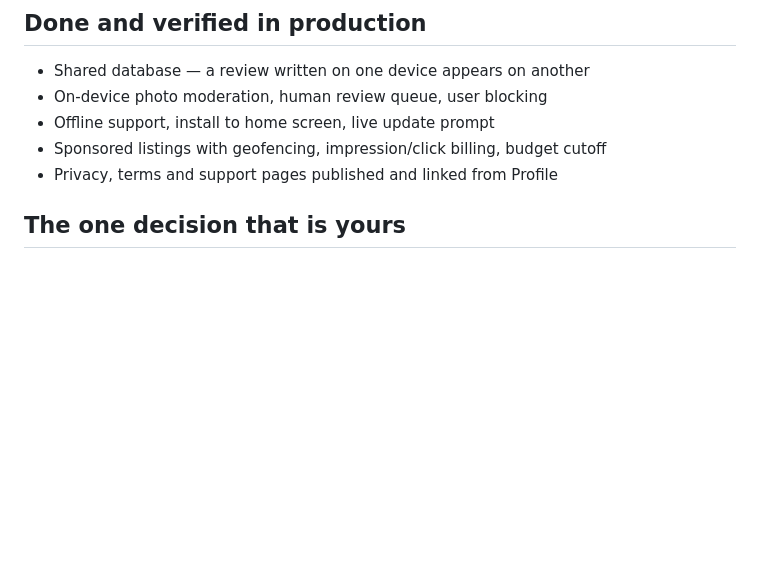
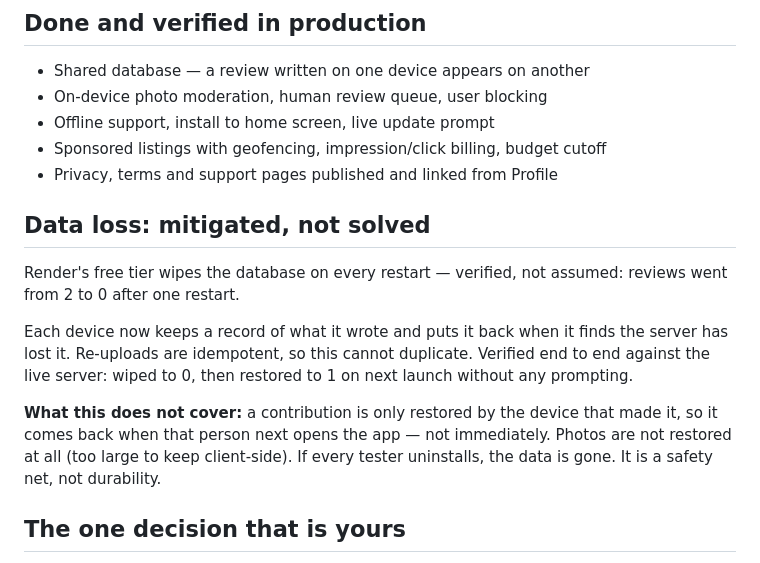
Before and after one commit to bayboyproductions408/bathroom-finder, a Markdown page: LAUNCH-STATUS.md, the part around the change. Rendered like a GitHub page; blank space fills up the shorter version.

Commit message:
Record the wipe-survival verification
Co-Authored-By: Claude Opus 5 <noreply@anthropic.com>

```diff
--- a/LAUNCH-STATUS.md
+++ b/LAUNCH-STATUS.md
@@ -20,6 +20,21 @@ Live now, free, no card anywhere:
 - Offline support, install to home screen, live update prompt
 - Sponsored listings with geofencing, impression/click billing, budget cutoff
 - Privacy, terms and support pages published and linked from Profile
+
+## Data loss: mitigated, not solved
+
+Render's free tier wipes the database on every restart — verified, not assumed:
+reviews went from 2 to 0 after one restart.
+
+Each device now keeps a record of what it wrote and puts it back when it finds
+the server has lost it. Re-uploads are idempotent, so this cannot duplicate.
+Verified end to end against the live server: wiped to 0, then restored to 1 on
+next launch without any prompting.
+
+**What this does not cover:** a contribution is only restored by the device that
+made it, so it comes back when that person next opens the app — not immediately.
+Photos are not restored at all (too large to keep client-side). If every tester
+uninstalls, the data is gone. It is a safety net, not durability.
 
 ## The one decision that is yours
 
```
